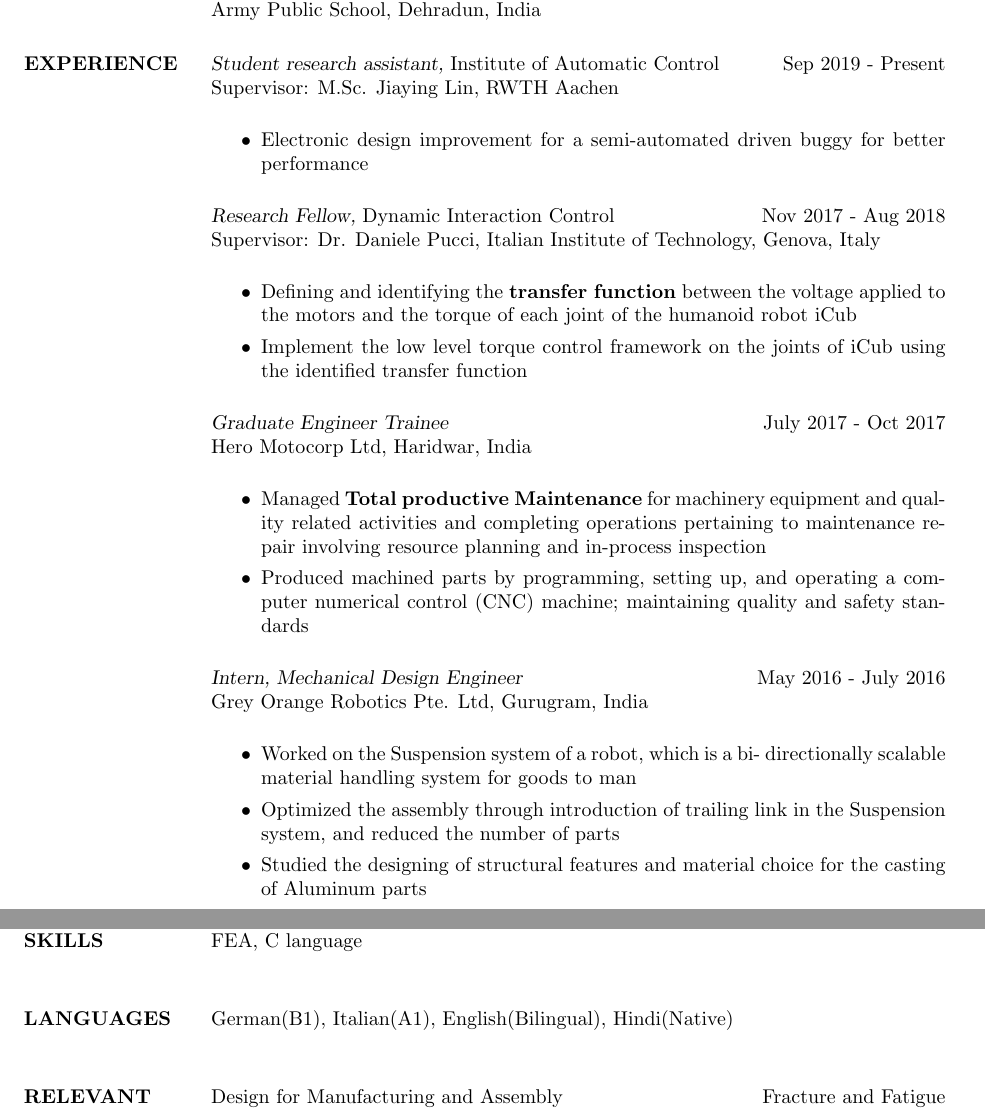
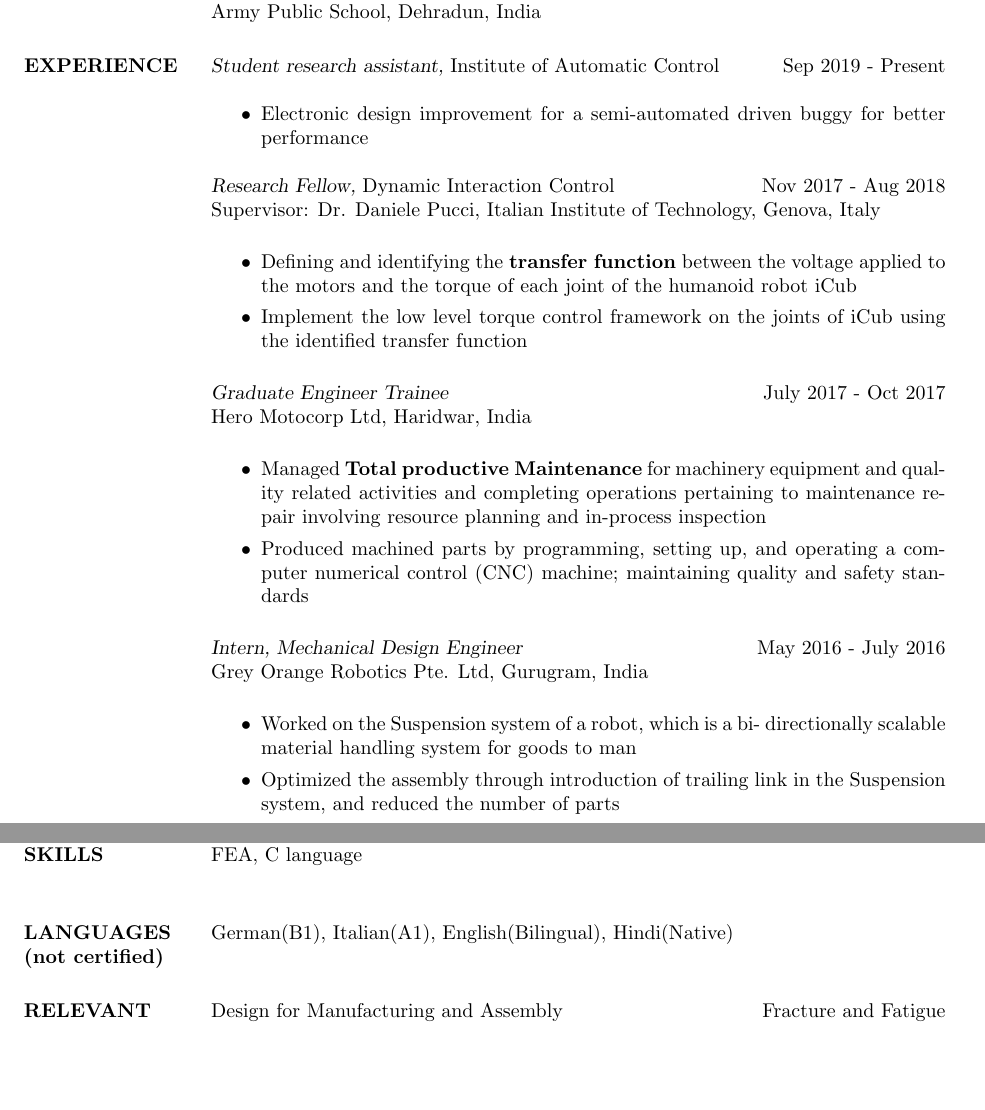
Before and after one commit to vibhoraggarwal/CV, a LaTeX CV (CV.tex): two parts of pages 1 and 2 of 2, joined at a grey line, cut so that both start at the same text, the shorter picture padded with empty space. Compiled offline with pdfLaTeX.

Commit message:
updated the hiwi and not certificate for languages

```diff
--- a/CV.tex
+++ b/CV.tex
@@ -114,8 +114,7 @@ Army Public School, Dehradun, India
 \section{EXPERIENCE}
 
 {\sl Student research assistant, }Institute of Automatic Control \hfill Sep 2019 - Present \\
-Supervisor: M.Sc. Jiaying Lin, RWTH Aachen\\
-
+%Supervisor: M.Sc. Martin Kosch, RWTH Aachen\\
 \begin{itemize}
 	\item  Electronic design improvement for a semi-automated driven buggy for better performance
 
@@ -148,7 +147,7 @@ Grey Orange Robotics Pte. Ltd, Gurugram, India\\
 \begin{itemize}
 	\item Worked on the Suspension system of a robot, which is a bi- directionally scalable material handling system for goods to man
 	\item Optimized the assembly through introduction of trailing link in the Suspension system, and reduced the number of parts
-	\item Studied the designing of structural features and material choice for the casting of Aluminum parts
+%	\item Studied the designing of structural features and material choice for the casting of Aluminum parts
 
 
 \end{itemize}
@@ -208,7 +207,7 @@ Supervisor: Dr. Avinash Kumar Agarwal, IIT Kanpur\\
 
 MATLAB,Solidworks,Ansys,Autodesk Inventor, Lotus Suspension Analysis, Abaqus FEA, C language\\
 
-\section{LANGUAGES}
+\section{LANGUAGES (not certified)}
 
 German(B1), Italian(A1), English(Bilingual), Hindi(Native)\\
 \section{RELEVANT \\ COURSES}
```
Also changed, not shown: CV.pdf, 2 other files.
